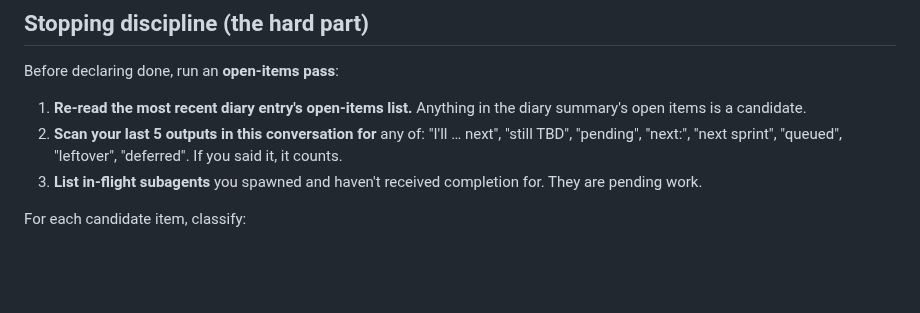
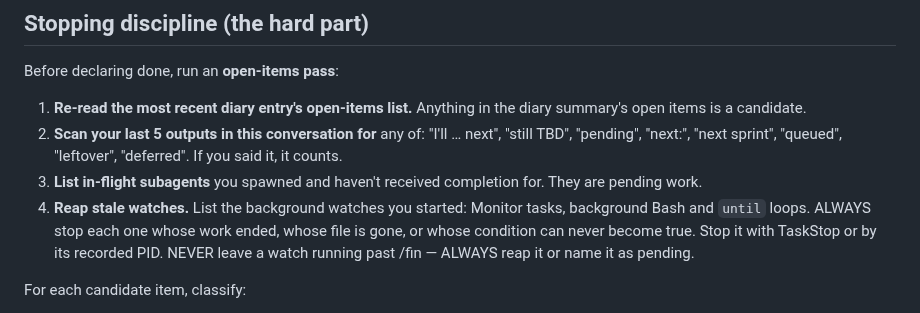
Before and after one commit to kronael/tools, a Markdown page: skills/fin/SKILL.md, the part around the change. Drawn GitHub-style; blank space fills up the shorter version.

Commit message:
docs(fin): Reap stale background watches before finishing

```diff
--- a/skills/fin/SKILL.md
+++ b/skills/fin/SKILL.md
@@ -64,6 +64,12 @@ Before declaring done, run an **open-items pass**:
    said it, it counts.
 3. **List in-flight subagents** you spawned and haven't
    received completion for. They are pending work.
+4. **Reap stale watches.** List the background watches you
+   started: Monitor tasks, background Bash and `until` loops.
+   ALWAYS stop each one whose work ended, whose file is gone,
+   or whose condition can never become true. Stop it with
+   TaskStop or by its recorded PID. NEVER leave a watch running
+   past /fin — ALWAYS reap it or name it as pending.
 
 For each candidate item, classify:
 
```
